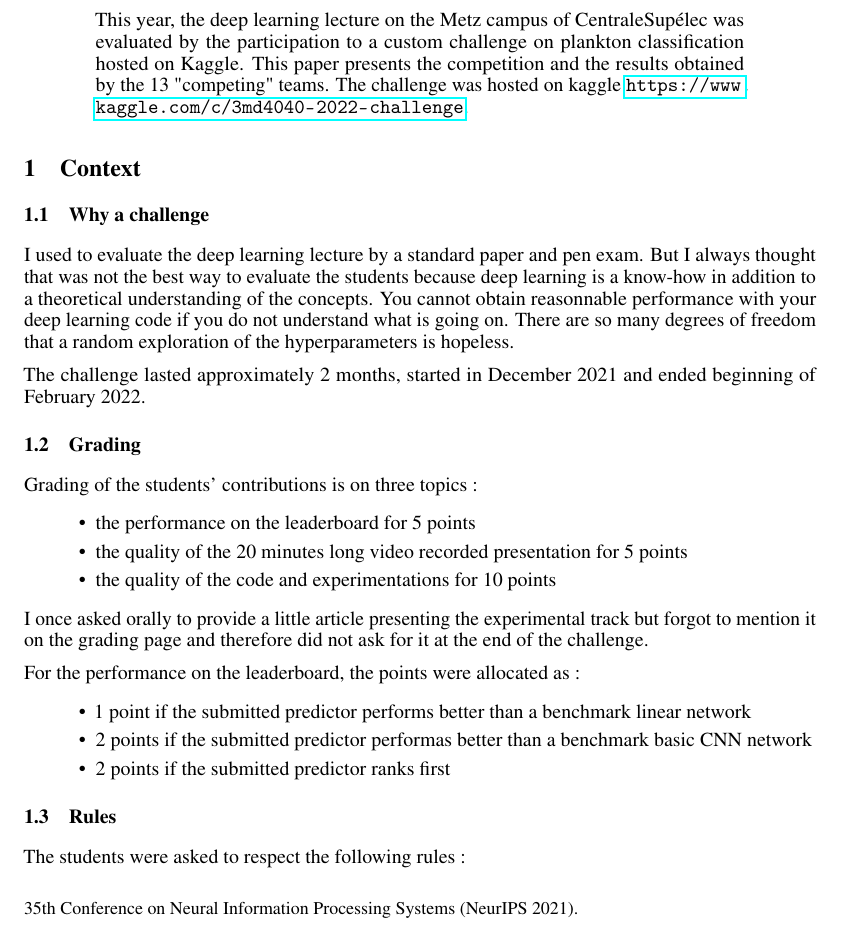
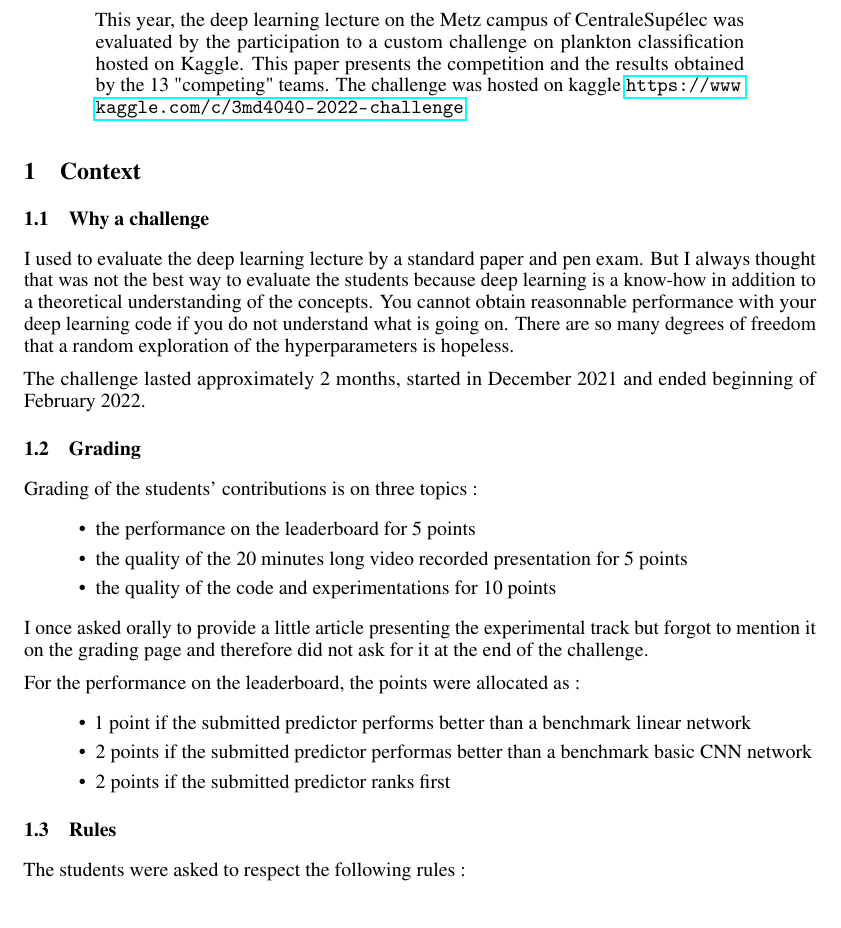
Before and after one commit to jeremyfix/planktonChallenge, a LaTeX paper (Report/paper.tex, which reads Report/neurips_2021.sty): part of page 1 of 26, cut so that both start at the same text. Compiled offline with pdfLaTeX.

Commit message:
remove the neurips notice string

```diff
--- a/Report/neurips_2021.sty
+++ b/Report/neurips_2021.sty
@@ -348,9 +348,9 @@
 \newcommand{\@notice}{%
   % give a bit of extra room back to authors on first page
   \enlargethispage{2\baselineskip}%
-  \@float{noticebox}[b]%
-    \footnotesize\@noticestring%
-  \end@float%
+  % \@float{noticebox}[b]%
+  %   \footnotesize\@noticestring%
+  % \end@float%
 }
 
 % abstract styling
```
Also changed, not shown: Report/paper.tex (+1 -0 lines), Report/README.md.
